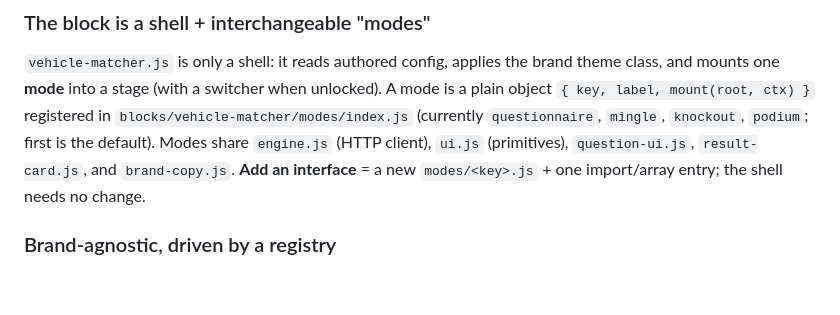
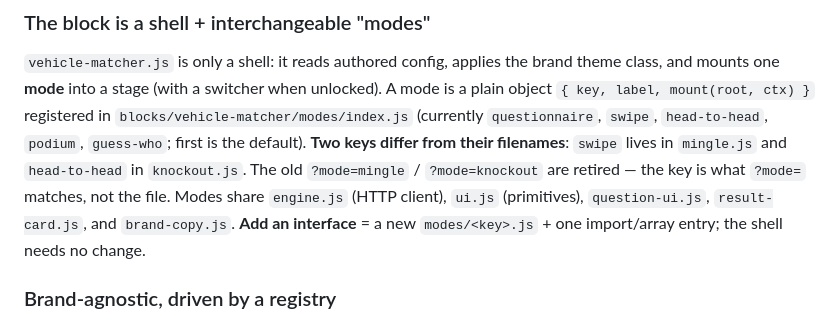
Before and after one commit to garyscarter-ibm/bmw-matcher-poc, a Markdown page: CLAUDE.md, the part around the change. Rendered like a GitHub page; blank space fills up the shorter version.

Commit message:
Auto-commit: CLAUDE.md

```diff
--- a/CLAUDE.md
+++ b/CLAUDE.md
@@ -58,7 +58,10 @@ authoring/config-row model. `docs/how-it-works.md` is the whole system on one pa
 `vehicle-matcher.js` is only a shell: it reads authored config, applies the brand theme class,
 and mounts one **mode** into a stage (with a switcher when unlocked). A mode is a plain object
 `{ key, label, mount(root, ctx) }` registered in `blocks/vehicle-matcher/modes/index.js`
-(currently `questionnaire`, `mingle`, `knockout`, `podium`; first is the default). Modes share
+(currently `questionnaire`, `swipe`, `head-to-head`, `podium`, `guess-who`; first is the
+default). **Two keys differ from their filenames**: `swipe` lives in `mingle.js` and
+`head-to-head` in `knockout.js`. The old `?mode=mingle` / `?mode=knockout` are retired — the
+key is what `?mode=` matches, not the file. Modes share
 `engine.js` (HTTP client), `ui.js` (primitives), `question-ui.js`, `result-card.js`, and
 `brand-copy.js`. **Add an interface** = a new `modes/<key>.js` + one import/array entry; the
 shell needs no change.
```
